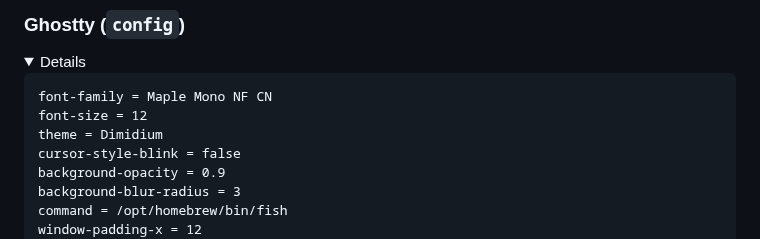
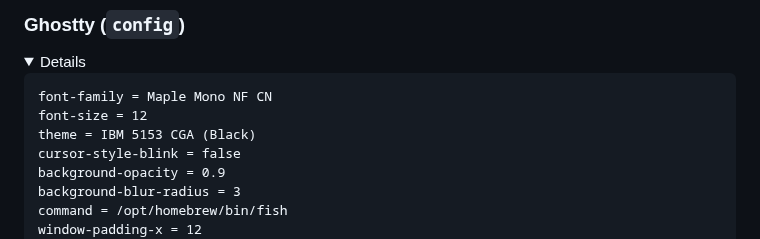
Before and after one commit to jasperteo/config, a Markdown page: README.md, the part around the change. GitHub-like rendering; folded sections open.

Commit message:
Change theme to IBM 5153 CGA in README

````diff
--- a/README.md
+++ b/README.md
@@ -328,7 +328,7 @@ rustup target add aarch64-apple-ios x86_64-apple-ios aarch64-apple-ios-sim
 ```txt
 font-family = Maple Mono NF CN
 font-size = 12
-theme = Dimidium
+theme = IBM 5153 CGA (Black)
 cursor-style-blink = false
 background-opacity = 0.9
 background-blur-radius = 3
````
